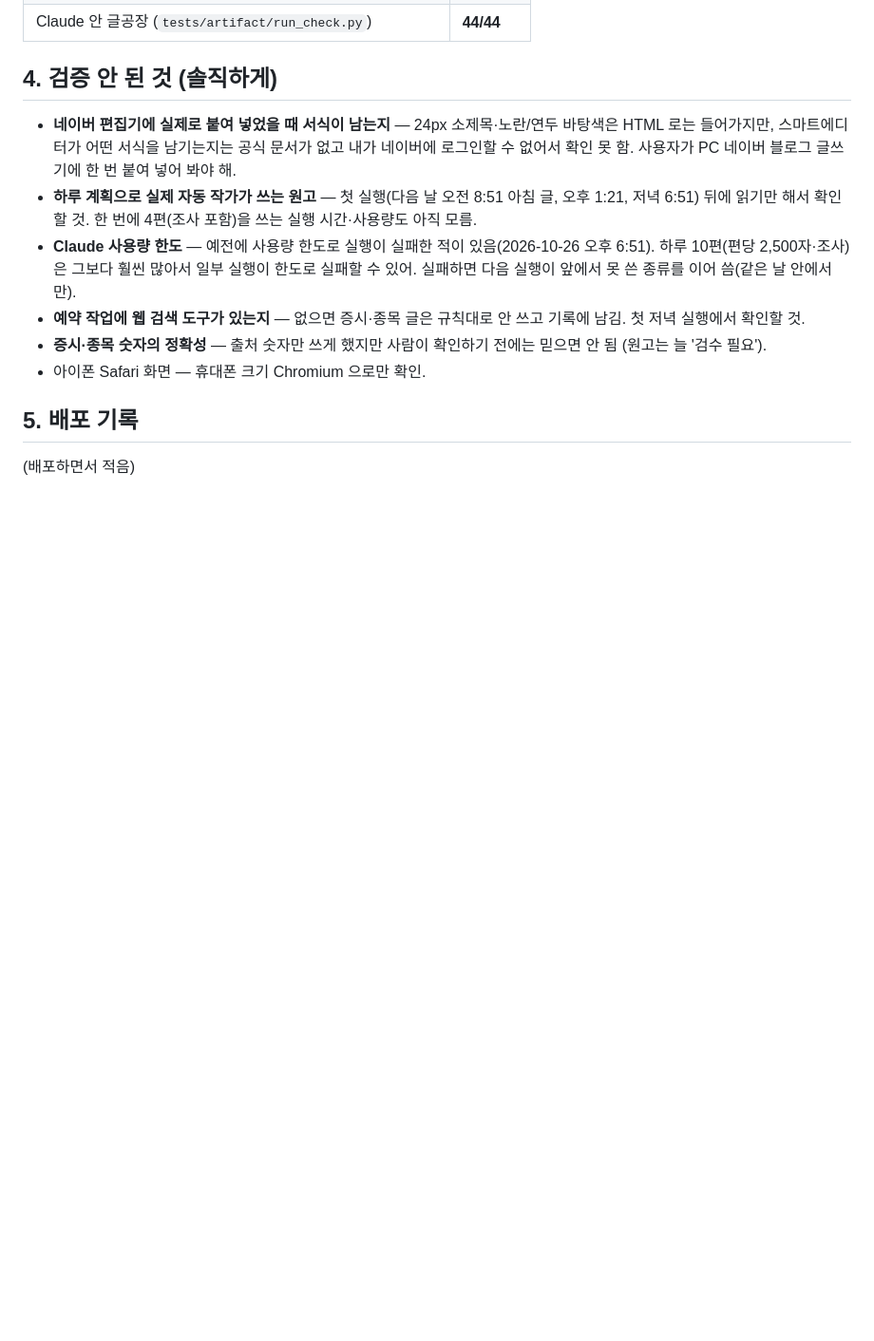
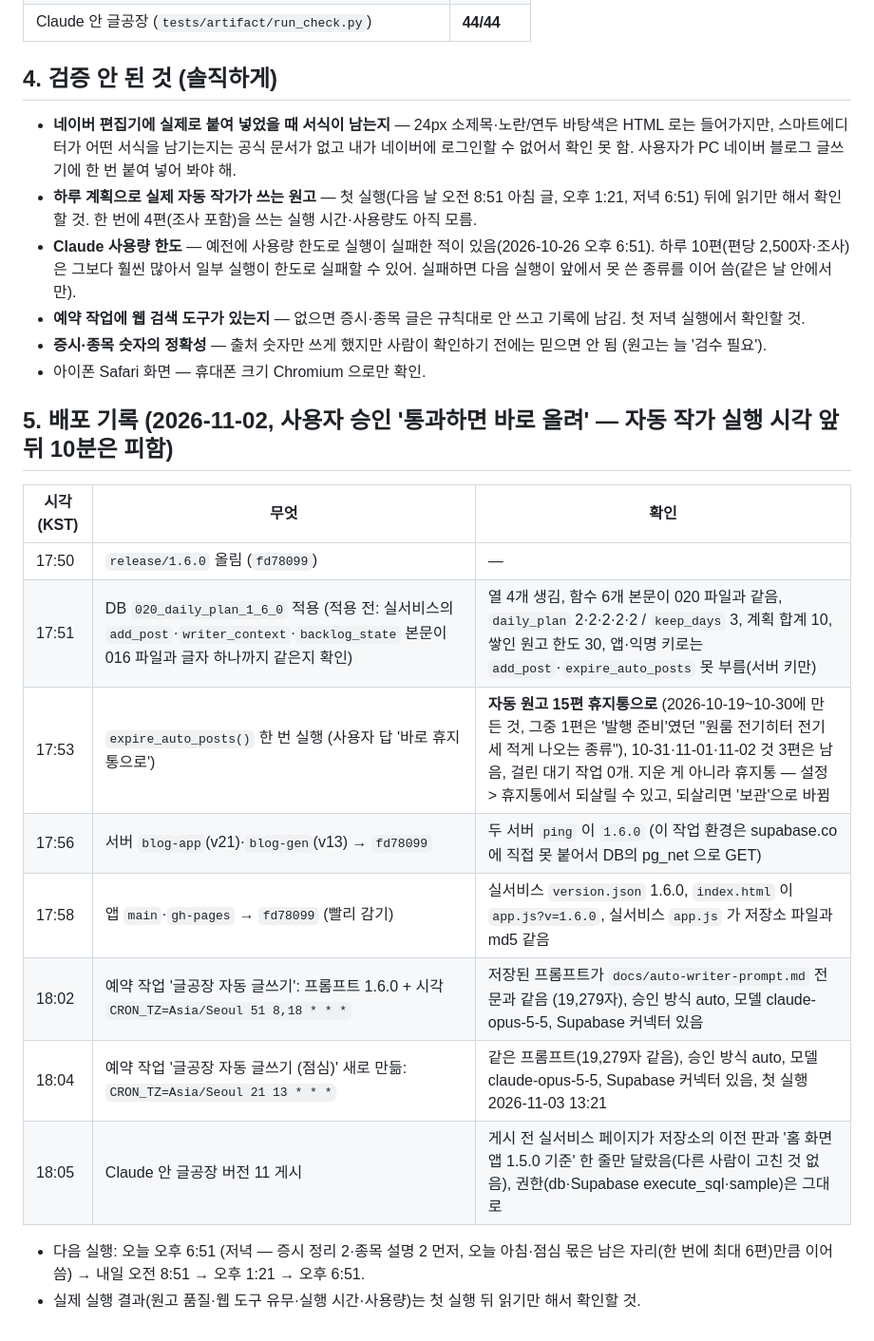
Before and after one commit to sanghwa771004/blog-factory, a Markdown page: docs/REPORT-1.6.0.md, the part around the change. Shown at 95% size. Rendered like a GitHub page; blank space fills up the shorter version.

Commit message:
글공장 1.6.0: 배포 기록 — DB 020·자동 원고 15편 휴지통·서버 blog-app v21/blog-gen v13·앱 main·gh-pages fd78099·예약 작업 두 개(8:51·18:51 + 13:21, 프롬프트 19,279자 같음)·Claude 안 글공장 11
Co-Authored-By: Claude Opus 5.5 <noreply@anthropic.com>
Claude-Session: https://claude.ai/code/session_01DcXJGH1jCKEViNQd5wfzk7

```diff
--- a/docs/REPORT-1.6.0.md
+++ b/docs/REPORT-1.6.0.md
@@ -46,5 +46,17 @@
 - **증시·종목 숫자의 정확성** — 출처 숫자만 쓰게 했지만 사람이 확인하기 전에는 믿으면 안 됨 (원고는 늘 '검수 필요').
 - 아이폰 Safari 화면 — 휴대폰 크기 Chromium 으로만 확인.
 
-## 5. 배포 기록
-(배포하면서 적음)
+## 5. 배포 기록 (2026-11-02, 사용자 승인 '통과하면 바로 올려' — 자동 작가 실행 시각 앞뒤 10분은 피함)
+| 시각 (KST) | 무엇 | 확인 |
+|---|---|---|
+| 17:50 | `release/1.6.0` 올림 (`fd78099`) | — |
+| 17:51 | DB `020_daily_plan_1_6_0` 적용 (적용 전: 실서비스의 `add_post`·`writer_context`·`backlog_state` 본문이 016 파일과 글자 하나까지 같은지 확인) | 열 4개 생김, 함수 6개 본문이 020 파일과 같음, `daily_plan` 2·2·2·2·2 / `keep_days` 3, 계획 합계 10, 쌓인 원고 한도 30, 앱·익명 키로는 `add_post`·`expire_auto_posts` 못 부름(서버 키만) |
+| 17:53 | `expire_auto_posts()` 한 번 실행 (사용자 답 '바로 휴지통으로') | **자동 원고 15편 휴지통으로** (2026-10-19~10-30에 만든 것, 그중 1편은 '발행 준비'였던 "원룸 전기히터 전기세 적게 나오는 종류"), 10-31·11-01·11-02 것 3편은 남음, 걸린 대기 작업 0개. 지운 게 아니라 휴지통 — 설정 > 휴지통에서 되살릴 수 있고, 되살리면 '보관'으로 바뀜 |
+| 17:56 | 서버 `blog-app`(v21)·`blog-gen`(v13) → `fd78099` | 두 서버 `ping` 이 `1.6.0` (이 작업 환경은 supabase.co 에 직접 못 붙어서 DB의 pg_net 으로 GET) |
+| 17:58 | 앱 `main`·`gh-pages` → `fd78099` (빨리 감기) | 실서비스 `version.json` 1.6.0, `index.html` 이 `app.js?v=1.6.0`, 실서비스 `app.js` 가 저장소 파일과 md5 같음 |
+| 18:02 | 예약 작업 '글공장 자동 글쓰기': 프롬프트 1.6.0 + 시각 `CRON_TZ=Asia/Seoul 51 8,18 * * *` | 저장된 프롬프트가 `docs/auto-writer-prompt.md` 전문과 같음 (19,279자), 승인 방식 auto, 모델 claude-opus-5-5, Supabase 커넥터 있음 |
+| 18:04 | 예약 작업 '글공장 자동 글쓰기 (점심)' 새로 만듦: `CRON_TZ=Asia/Seoul 21 13 * * *` | 같은 프롬프트(19,279자 같음), 승인 방식 auto, 모델 claude-opus-5-5, Supabase 커넥터 있음, 첫 실행 2026-11-03 13:21 |
+| 18:05 | Claude 안 글공장 버전 11 게시 | 게시 전 실서비스 페이지가 저장소의 이전 판과 '홈 화면 앱 1.5.0 기준' 한 줄만 달랐음(다른 사람이 고친 것 없음), 권한(db·Supabase execute_sql·sample)은 그대로 |
+
+- 다음 실행: 오늘 오후 6:51 (저녁 — 증시 정리 2·종목 설명 2 먼저, 오늘 아침·점심 몫은 남은 자리(한 번에 최대 6편)만큼 이어 씀) → 내일 오전 8:51 → 오후 1:21 → 오후 6:51.
+- 실제 실행 결과(원고 품질·웹 도구 유무·실행 시간·사용량)는 첫 실행 뒤 읽기만 해서 확인할 것.
```
Also changed, not shown: docs/auto-writer-prompt.md (+1 -1 lines).
